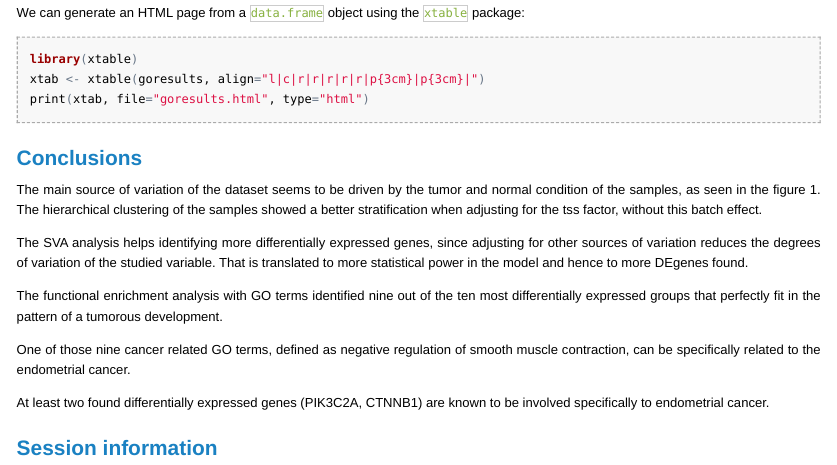
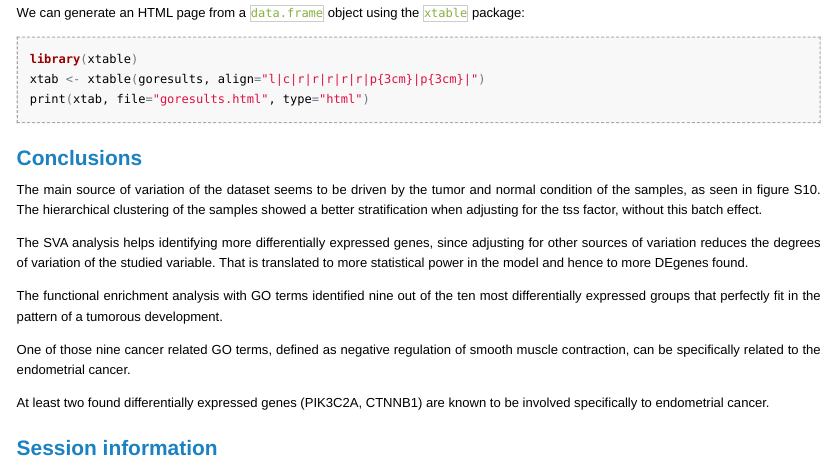
Before and after one commit to atinanit/IEO_UCEC, an R Markdown document (projectseUCEC.Rmd): the page in a window 1100 px wide, from 9490 px down. The pictures show the output file projectseUCEC.html that the author committed with the source, opened offline; long lines of code are wrapped.

Commit message:
Some final changes

```diff
--- a/projectseUCEC.Rmd
+++ b/projectseUCEC.Rmd
@@ -1053,7 +1053,7 @@ print(xtab, file="goresults.html", type="html")
 
 ## Conclusions
 
-The main source of variation of the dataset seems to be driven by the tumor and normal condition of the samples, as seen in the figure 1. The hierarchical clustering of the samples showed a better stratification when adjusting for the tss factor, without this batch effect.
+The main source of variation of the dataset seems to be driven by the tumor and normal condition of the samples, as seen in figure S10. The hierarchical clustering of the samples showed a better stratification when adjusting for the tss factor, without this batch effect.
 
 The SVA analysis helps identifying more differentially expressed genes, since adjusting for other sources of variation reduces the degrees of variation of the studied variable. That is translated to more statistical power in the model and hence to more DEgenes found.
 
```
Also changed, not shown: projectseUCEC.html, projectseUCEC.md.
